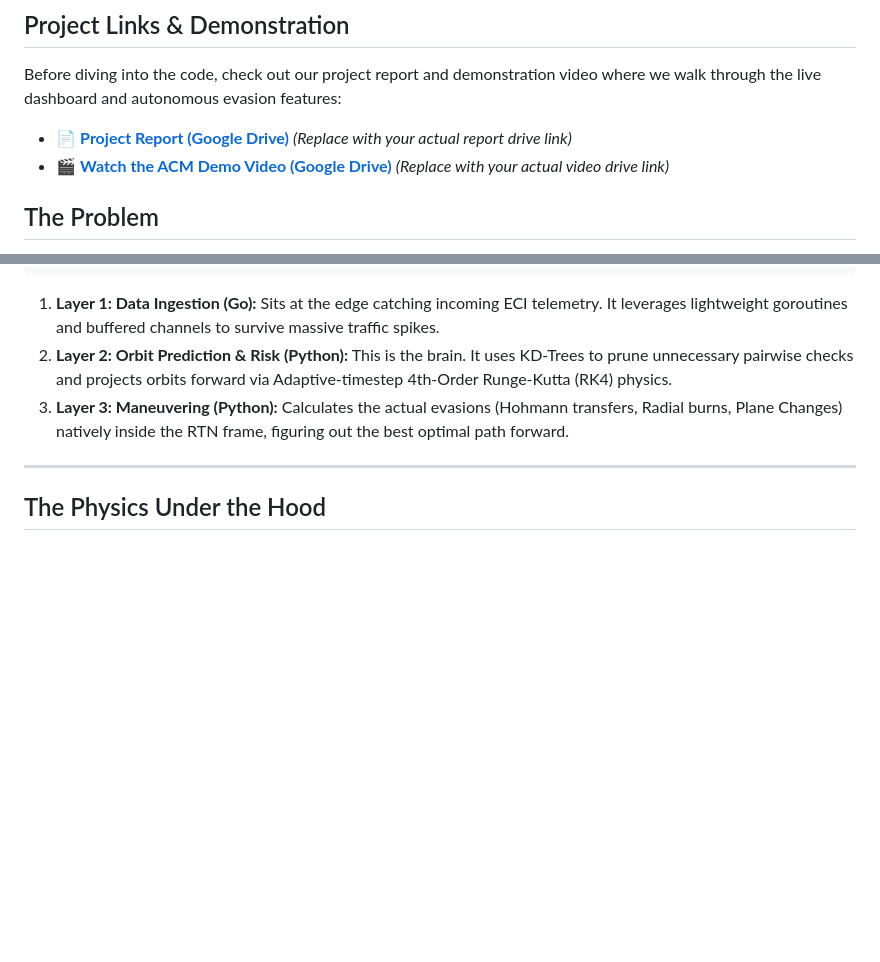
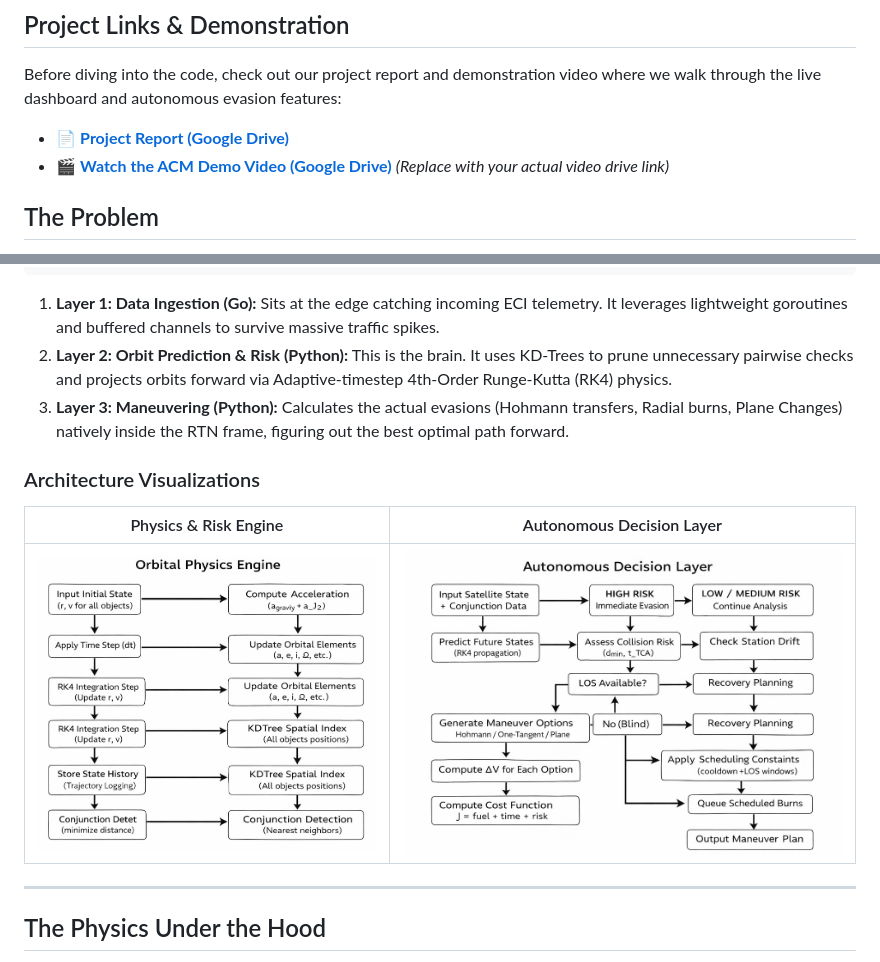
Before and after one commit to Yashvi2874/acm, a Markdown page: README.md, 2 parts joined by grey strips. Drawn GitHub-style; pictures changed too: docs/screenshots/descision.png (added), docs/screenshots/physics.png (added); blank space fills up the shorter version.

```diff
--- a/README.md
+++ b/README.md
@@ -10,7 +10,7 @@ Welcome to ACM! We've built a multi-service orbital operations stack designed to
 
 Before diving into the code, check out our project report and demonstration video where we walk through the live dashboard and autonomous evasion features:
 
-- 📄 **[Project Report (Google Drive)](#)** *(Replace with your actual report drive link)*
+- 📄 **[Project Report (Google Drive)](https://drive.google.com/file/d/1MHk03WyyvrY_CuxXR0fSpRdJPD7w33YF/view?usp=sharing)**
 - 🎬 **[Watch the ACM Demo Video (Google Drive)](#)** *(Replace with your actual video drive link)*
 
 ## The Problem
@@ -57,6 +57,12 @@ MongoDB Atlas (Central Data Backbone)
 1. **Layer 1: Data Ingestion (Go):** Sits at the edge catching incoming ECI telemetry. It leverages lightweight goroutines and buffered channels to survive massive traffic spikes.
 2. **Layer 2: Orbit Prediction & Risk (Python):** This is the brain. It uses KD-Trees to prune unnecessary pairwise checks and projects orbits forward via Adaptive-timestep 4th-Order Runge-Kutta (RK4) physics.
 3. **Layer 3: Maneuvering (Python):** Calculates the actual evasions (Hohmann transfers, Radial burns, Plane Changes) natively inside the RTN frame, figuring out the best optimal path forward.
+
+### Architecture Visualizations
+
+| Physics & Risk Engine | Autonomous Decision Layer |
+|:---:|:---:|
+| ![Physics Engine](docs/screenshots/physics.png) | ![Decision Layer](docs/screenshots/descision.png) |
 
 ---
 
```
Also changed, not shown: 14 other files.
